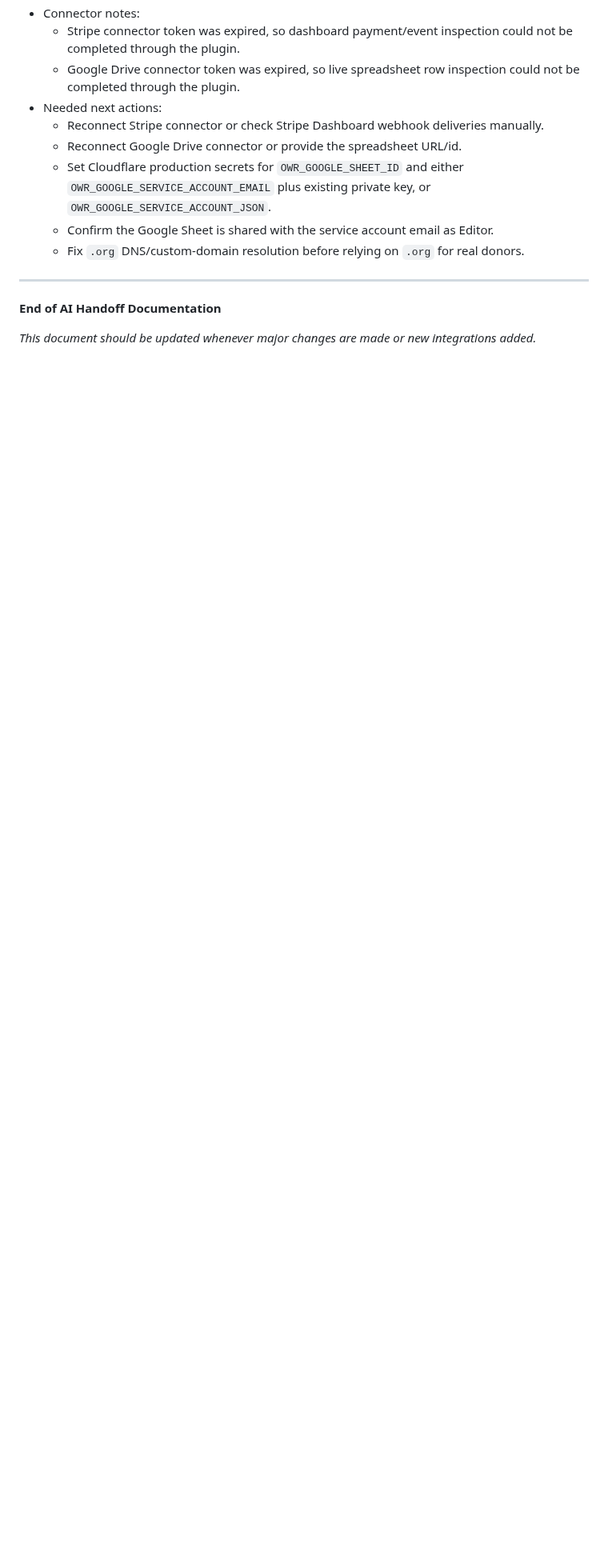
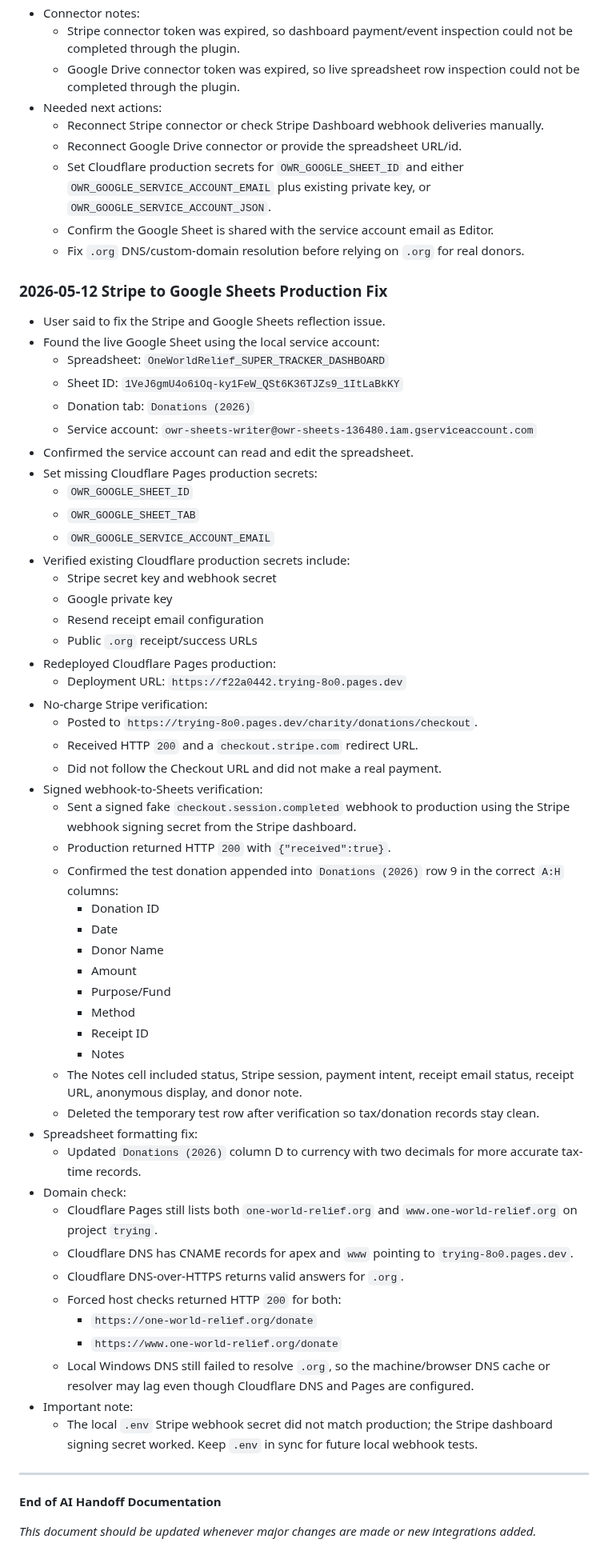
Before and after one commit to Fahadbin-Alam/OneWorldRelief-Website, a Markdown page: one-world-relief/AI_HANDOFF_DOCUMENTATION.md, the part around the change. Shown at 80% size. Rendered like a GitHub page; blank space fills up the shorter version.

Commit message:
docs: log stripe sheets production fix

```diff
--- a/one-world-relief/AI_HANDOFF_DOCUMENTATION.md
+++ b/one-world-relief/AI_HANDOFF_DOCUMENTATION.md
@@ -1848,6 +1848,56 @@ Additional DNS check later on May 4, 2026:
   - Confirm the Google Sheet is shared with the service account email as Editor.
   - Fix `.org` DNS/custom-domain resolution before relying on `.org` for real donors.
 
+### 2026-05-12 Stripe to Google Sheets Production Fix
+- User said to fix the Stripe and Google Sheets reflection issue.
+- Found the live Google Sheet using the local service account:
+  - Spreadsheet: `OneWorldRelief_SUPER_TRACKER_DASHBOARD`
+  - Sheet ID: `1VeJ6gmU4o6iOq-ky1FeW_QSt6K36TJZs9_1ItLaBkKY`
+  - Donation tab: `Donations (2026)`
+  - Service account: `owr-sheets-writer@owr-sheets-136480.iam.gserviceaccount.com`
+- Confirmed the service account can read and edit the spreadsheet.
+- Set missing Cloudflare Pages production secrets:
+  - `OWR_GOOGLE_SHEET_ID`
+  - `OWR_GOOGLE_SHEET_TAB`
+  - `OWR_GOOGLE_SERVICE_ACCOUNT_EMAIL`
+- Verified existing Cloudflare production secrets include:
+  - Stripe secret key and webhook secret
+  - Google private key
+  - Resend receipt email configuration
+  - Public `.org` receipt/success URLs
+- Redeployed Cloudflare Pages production:
+  - Deployment URL: `https://f22a0442.trying-8o0.pages.dev`
+- No-charge Stripe verification:
+  - Posted to `https://trying-8o0.pages.dev/charity/donations/checkout`.
+  - Received HTTP `200` and a `checkout.stripe.com` redirect URL.
+  - Did not follow the Checkout URL and did not make a real payment.
+- Signed webhook-to-Sheets verification:
+  - Sent a signed fake `checkout.session.completed` webhook to production using the Stripe webhook signing secret from the Stripe dashboard.
+  - Production returned HTTP `200` with `{"received":true}`.
+  - Confirmed the test donation appended into `Donations (2026)` row 9 in the correct `A:H` columns:
+    - Donation ID
+    - Date
+    - Donor Name
+    - Amount
+    - Purpose/Fund
+    - Method
+    - Receipt ID
+    - Notes
+  - The Notes cell included status, Stripe session, payment intent, receipt email status, receipt URL, anonymous display, and donor note.
+  - Deleted the temporary test row after verification so tax/donation records stay clean.
+- Spreadsheet formatting fix:
+  - Updated `Donations (2026)` column D to currency with two decimals for more accurate tax-time records.
+- Domain check:
+  - Cloudflare Pages still lists both `one-world-relief.org` and `www.one-world-relief.org` on project `trying`.
+  - Cloudflare DNS has CNAME records for apex and `www` pointing to `trying-8o0.pages.dev`.
+  - Cloudflare DNS-over-HTTPS returns valid answers for `.org`.
+  - Forced host checks returned HTTP `200` for both:
+    - `https://one-world-relief.org/donate`
+    - `https://www.one-world-relief.org/donate`
+  - Local Windows DNS still failed to resolve `.org`, so the machine/browser DNS cache or resolver may lag even though Cloudflare DNS and Pages are configured.
+- Important note:
+  - The local `.env` Stripe webhook secret did not match production; the Stripe dashboard signing secret worked. Keep `.env` in sync for future local webhook tests.
+
 ---
 
 **End of AI Handoff Documentation**
```
